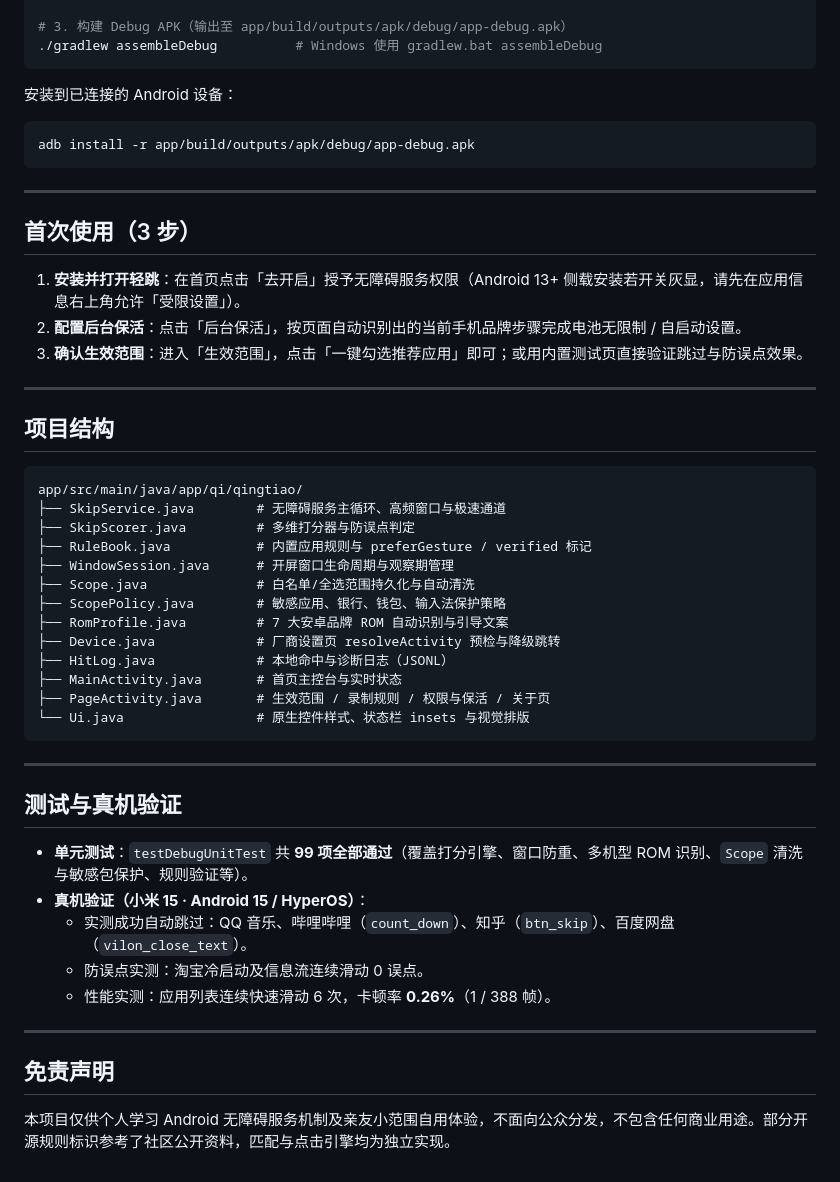
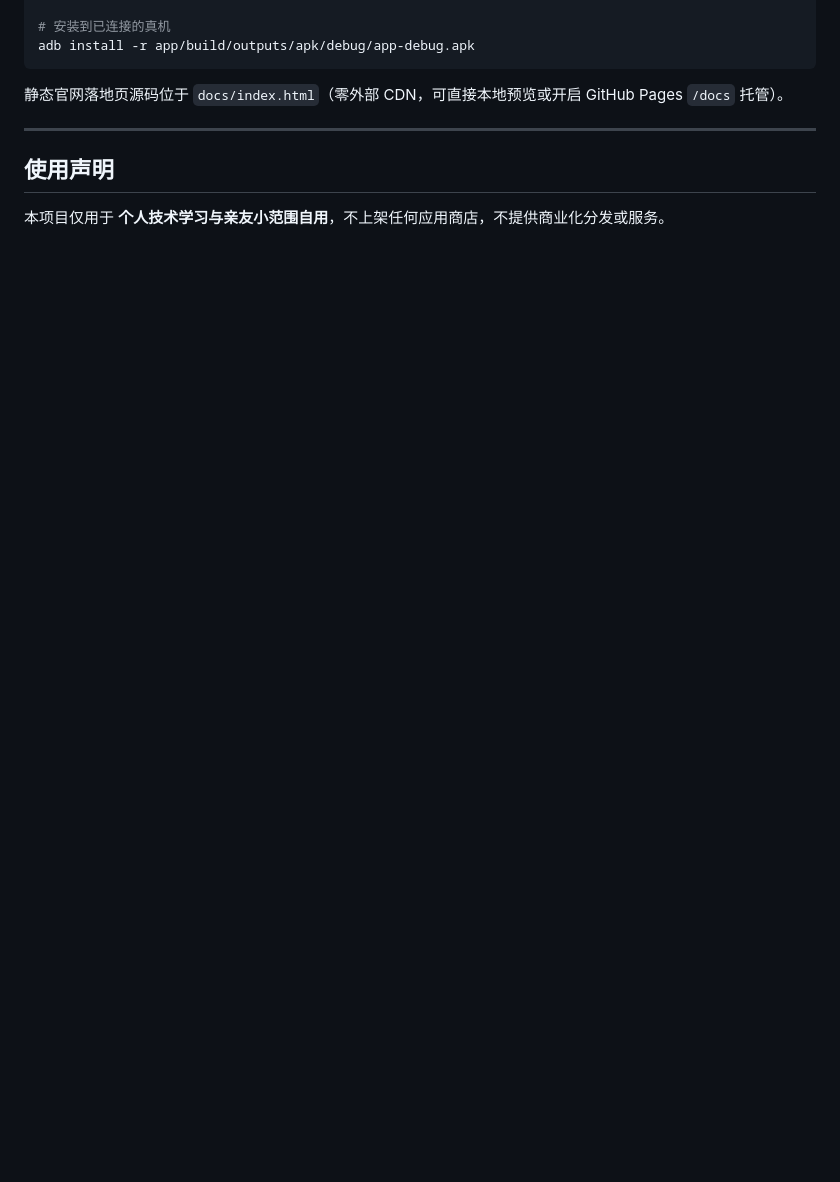
Before and after one commit to Qiuizi/LightSkip, a Markdown page: README.md, the part around one of its changes. GitHub-like rendering; blank space fills up the shorter version.

Commit message:
chore: initial LightSkip v0.3 release with README and docs landing page

````diff
--- a/README.md
+++ b/README.md
@@ -74,54 +68,12 @@ cd LightSkip
 
-# 3. 构建 Debug APK（输出至 app/build/outputs/apk/debug/app-debug.apk）
-./gradlew assembleDebug          # Windows 使用 gradlew.bat assembleDebug
-```
-
-安装到已连接的 Android 设备：
-
-```bash
+# 安装到已连接的真机
 adb install -r app/build/outputs/apk/debug/app-debug.apk
 ```
 
----
-
-## 首次使用（3 步）
-
-1. **安装并打开轻跳**：在首页点击「去开启」授予无障碍服务权限（Android 13+ 侧载安装若开关灰显，请先在应用信息右上角允许「受限设置」）。
-2. **配置后台保活**：点击「后台保活」，按页面自动识别出的当前手机品牌步骤完成电池无限制 / 自启动设置。
-3. **确认生效范围**：进入「生效范围」，点击「一键勾选推荐应用」即可；或用内置测试页直接验证跳过与防误点效果。
+静态官网落地页源码位于 `docs/index.html`（零外部 CDN，可直接本地预览或开启 GitHub Pages `/docs` 托管）。
 
 ---
 
-## 项目结构
+## 使用声明
 
-```text
-app/src/main/java/app/qi/qingtiao/
-├── SkipService.java        # 无障碍服务主循环、高频窗口与极速通道
-├── SkipScorer.java         # 多维打分器与防误点判定
-├── RuleBook.java           # 内置应用规则与 preferGesture / verified 标记
-├── WindowSession.java      # 开屏窗口生命周期与观察期管理
-├── Scope.java              # 白名单/全选范围持久化与自动清洗
-├── ScopePolicy.java        # 敏感应用、银行、钱包、输入法保护策略
-├── RomProfile.java         # 7 大安卓品牌 ROM 自动识别与引导文案
-├── Device.java             # 厂商设置页 resolveActivity 预检与降级跳转
-├── HitLog.java             # 本地命中与诊断日志（JSONL）
-├── MainActivity.java       # 首页主控台与实时状态
-├── PageActivity.java       # 生效范围 / 录制规则 / 权限与保活 / 关于页
-└── Ui.java                 # 原生控件样式、状态栏 insets 与视觉排版
-```
-
----
-
-## 测试与真机验证
-
-- **单元测试**：`testDebugUnitTest` 共 **99 项全部通过**（覆盖打分引擎、窗口防重、多机型 ROM 识别、`Scope` 清洗与敏感包保护、规则验证等）。
-- **真机验证（小米 15 · Android 15 / HyperOS）**：
-  - 实测成功自动跳过：QQ 音乐、哔哩哔哩（`count_down`）、知乎（`btn_skip`）、百度网盘（`vilon_close_text`）。
-  - 防误点实测：淘宝冷启动及信息流连续滑动 0 误点。
-  - 性能实测：应用列表连续快速滑动 6 次，卡顿率 **0.26%**（1 / 388 帧）。
-
----
-
-## 免责声明
-
-本项目仅供个人学习 Android 无障碍服务机制及亲友小范围自用体验，不面向公众分发，不包含任何商业用途。部分开源规则标识参考了社区公开资料，匹配与点击引擎均为独立实现。
+本项目仅用于 **个人技术学习与亲友小范围自用**，不上架任何应用商店，不提供商业化分发或服务。
````
Also changed, not shown: other parts of README.md (+34 -40 lines), docs/assets/screen-home.png (added), docs/assets/screen-perm.png (added), docs/assets/screen-scope.png (added), 1 other file.
